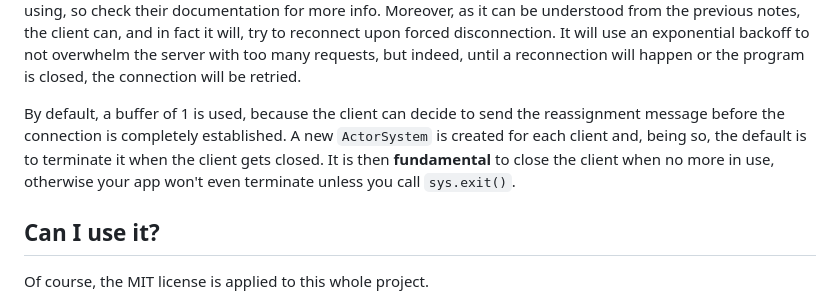
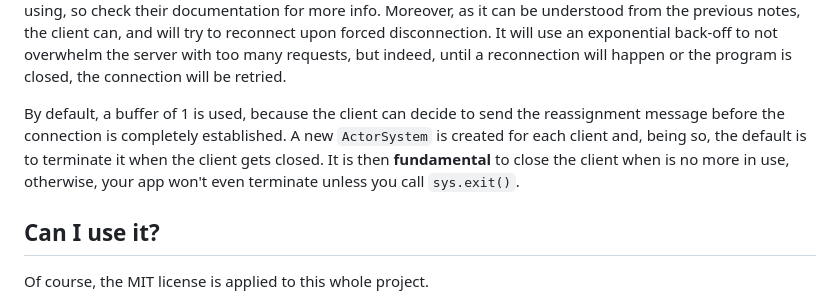
Before and after one commit to cake-lier/tuples-space-client, a Markdown page: README.md, the part around one of its changes. GitHub-like rendering.

````diff
--- a/README.md
+++ b/README.md
@@ -98,11 +99,11 @@ The guarantee about the ordering of messages is relied on the implementation of
 [Akka HTTP](https://doc.akka.io/docs/akka-http/current/index.html) that the client is using, so check their documentation for
-more info. Moreover, as it can be understood from the previous notes, the client can, and in fact it will, try to reconnect upon
-forced disconnection. It will use an exponential backoff to not overwhelm the server with too many requests, but indeed,
+more info. Moreover, as it can be understood from the previous notes, the client can, and will try to reconnect upon
+forced disconnection. It will use an exponential back-off to not overwhelm the server with too many requests, but indeed,
 until a reconnection will happen or the program is closed, the connection will be retried.
 
 By default, a buffer of 1 is used, because the client can decide to send the reassignment message before the connection is
 completely established. A new ```ActorSystem``` is created for each client and, being so, the default is to terminate it when the
-client gets closed. It is then **fundamental** to close the client when no more in use, otherwise your app won't even terminate
+client gets closed. It is then **fundamental** to close the client when is no more in use, otherwise, your app won't even terminate
 unless you call ```sys.exit()```.
 
 ## Can I use it?
````
Also changed, not shown: other parts of README.md (+32 -31 lines).
